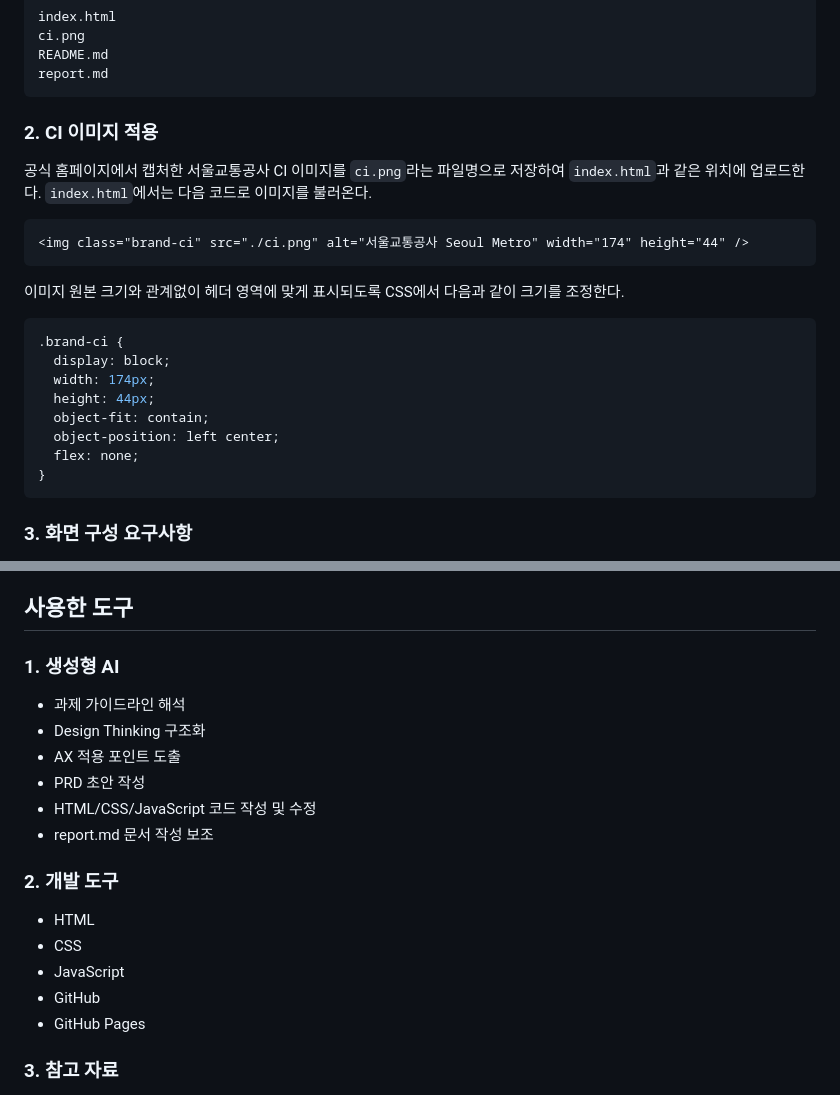
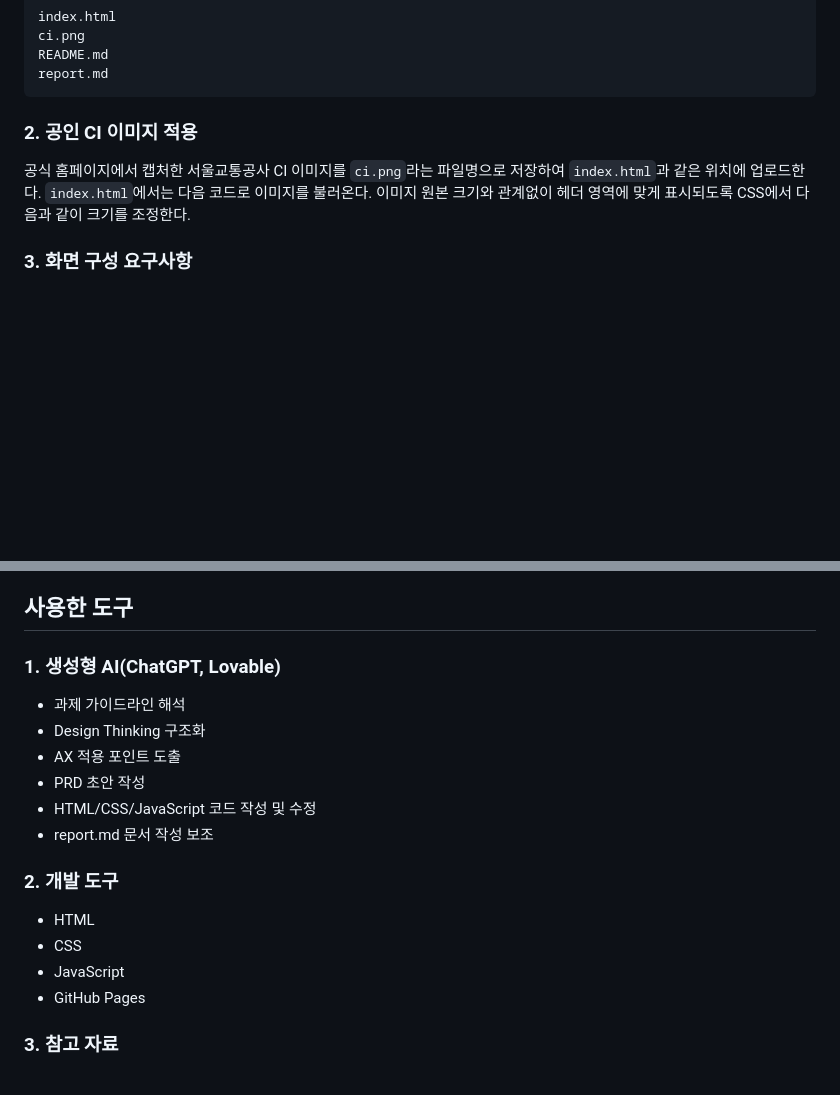
Before and after one commit to khkang-hub/-Demo-SeoulMetro-AX-Assignment, a Markdown page: report.md, 2 parts joined by grey strips. Rendered like a GitHub page; blank space fills up the shorter version.

````diff
--- a/report.md
+++ b/report.md
@@ -231,26 +231,11 @@ README.md
 report.md
 ```
 
-### 2. CI 이미지 적용
+### 2. 공인 CI 이미지 적용
 
 공식 홈페이지에서 캡처한 서울교통공사 CI 이미지를 `ci.png`라는 파일명으로 저장하여 `index.html`과 같은 위치에 업로드한다. `index.html`에서는 다음 코드로 이미지를 불러온다.
-
-```html
-<img class="brand-ci" src="./ci.png" alt="서울교통공사 Seoul Metro" width="174" height="44" />
-```
-
 이미지 원본 크기와 관계없이 헤더 영역에 맞게 표시되도록 CSS에서 다음과 같이 크기를 조정한다.
 
-```css
-.brand-ci {
-  display: block;
-  width: 174px;
-  height: 44px;
-  object-fit: contain;
-  object-position: left center;
-  flex: none;
-}
-```
 
 ### 3. 화면 구성 요구사항
 
@@ -287,7 +272,7 @@ report.md
 
 ## 사용한 도구
 
-### 1. 생성형 AI
+### 1. 생성형 AI(ChatGPT, Lovable)
 
 - 과제 가이드라인 해석
 - Design Thinking 구조화
@@ -301,7 +286,6 @@ report.md
 - HTML
 - CSS
 - JavaScript
-- GitHub
 - GitHub Pages
 
 ### 3. 참고 자료
````
